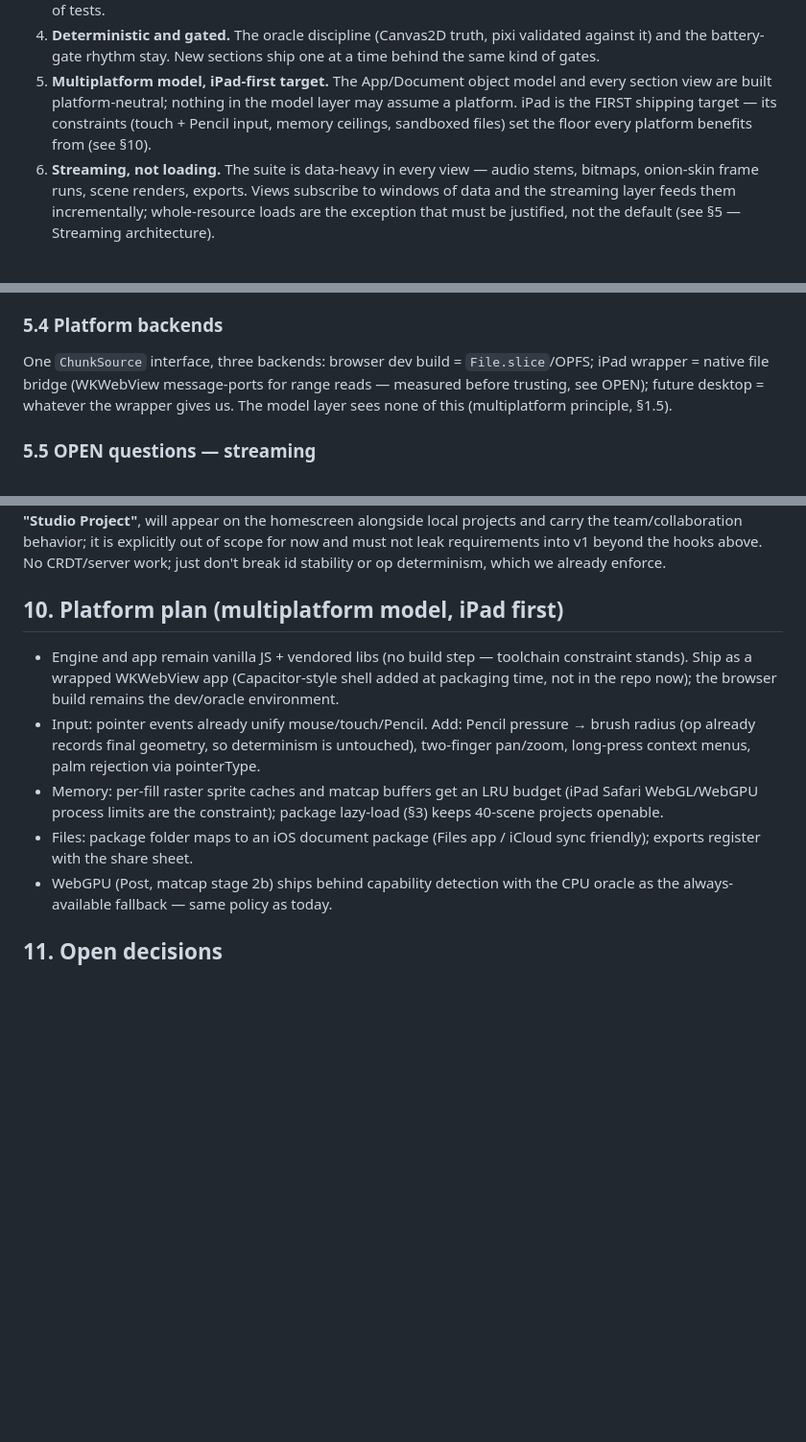
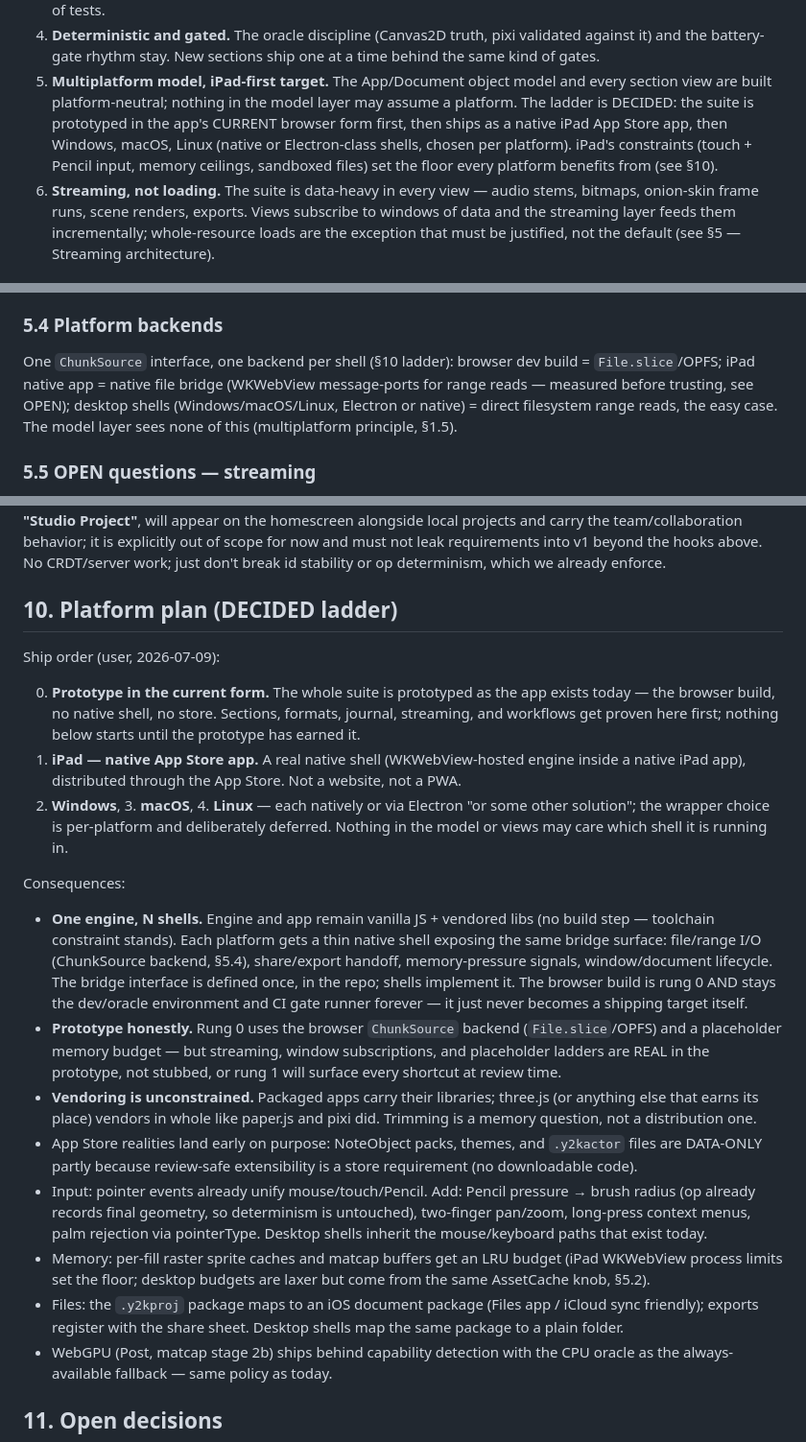
Before and after one commit to HysteriaLove/VectorBrush2, a Markdown page: docs/Architecture.md, 3 parts joined by grey strips. Shown at 96% size. GitHub-like rendering; blank space fills up the shorter version.

Commit message:
﻿Architecture.md: platform ladder decided; prototype-first rung 0
Section 10 rewritten as the decided ship order: (0) prototype the
whole suite in the app's current browser form - sections, formats,
journal, and streaming proven here before any shell exists; (1) native
iPad App Store app (WKWebView-hosted engine in a native shell, not a
website/PWA); then (2) Windows, (3) macOS, (4) Linux via native or
Electron-class shells chosen per platform. One engine, N shells, one
bridge surface (file/range I/O, share handoff, memory pressure,
lifecycle) defined in-repo. Packaged apps make vendoring unconstrained
- three.js can vendor whole (open question trimmed accordingly);
data-only packs/themes noted as App Store review-safe extensibility.
Streaming backends updated to one-per-shell; rung 0 must implement
streaming for real, not stubbed.

Co-Authored-By: Claude Fable 5 <noreply@anthropic.com>

```diff
--- a/docs/Architecture.md
+++ b/docs/Architecture.md
@@ -54,9 +54,12 @@ here and cited per section.
    sections ship one at a time behind the same kind of gates.
 5. **Multiplatform model, iPad-first target.** The App/Document object
    model and every section view are built platform-neutral; nothing in
-   the model layer may assume a platform. iPad is the FIRST shipping
-   target — its constraints (touch + Pencil input, memory ceilings,
-   sandboxed files) set the floor every platform benefits from (see §10).
+   the model layer may assume a platform. The ladder is DECIDED: the
+   suite is prototyped in the app's CURRENT browser form first, then
+   ships as a native iPad App Store app, then Windows, macOS, Linux
+   (native or Electron-class shells, chosen per platform). iPad's
+   constraints (touch + Pencil input, memory ceilings, sandboxed files)
+   set the floor every platform benefits from (see §10).
 6. **Streaming, not loading.** The suite is data-heavy in every view —
    audio stems, bitmaps, onion-skin frame runs, scene renders, exports.
    Views subscribe to windows of data and the streaming layer feeds them
@@ -288,11 +291,12 @@ Proxy store   — persisted derived data: waveform peak tiles, thumbnails,
 
 ### 5.4 Platform backends
 
-One `ChunkSource` interface, three backends: browser dev build =
-`File.slice`/OPFS; iPad wrapper = native file bridge (WKWebView
-message-ports for range reads — measured before trusting, see OPEN);
-future desktop = whatever the wrapper gives us. The model layer sees
-none of this (multiplatform principle, §1.5).
+One `ChunkSource` interface, one backend per shell (§10 ladder): browser
+dev build = `File.slice`/OPFS; iPad native app = native file bridge
+(WKWebView message-ports for range reads — measured before trusting,
+see OPEN); desktop shells (Windows/macOS/Linux, Electron or native) =
+direct filesystem range reads, the easy case. The model layer sees none
+of this (multiplatform principle, §1.5).
 
 ### 5.5 OPEN questions — streaming
 
@@ -521,21 +525,55 @@ of scope for now and must not leak requirements into v1 beyond the hooks
 above. No CRDT/server work; just don't break id stability or op
 determinism, which we already enforce.
 
-## 10. Platform plan (multiplatform model, iPad first)
+## 10. Platform plan (DECIDED ladder)
 
-- Engine and app remain vanilla JS + vendored libs (no build step —
-  toolchain constraint stands). Ship as a wrapped WKWebView app
-  (Capacitor-style shell added at packaging time, not in the repo now);
-  the browser build remains the dev/oracle environment.
+Ship order (user, 2026-07-09):
+
+0. **Prototype in the current form.** The whole suite is prototyped as
+   the app exists today — the browser build, no native shell, no store.
+   Sections, formats, journal, streaming, and workflows get proven here
+   first; nothing below starts until the prototype has earned it.
+1. **iPad — native App Store app.** A real native shell (WKWebView-hosted
+   engine inside a native iPad app), distributed through the App Store.
+   Not a website, not a PWA.
+2. **Windows**, 3. **macOS**, 4. **Linux** — each natively or via
+   Electron "or some other solution"; the wrapper choice is per-platform
+   and deliberately deferred. Nothing in the model or views may care
+   which shell it is running in.
+
+Consequences:
+
+- **One engine, N shells.** Engine and app remain vanilla JS + vendored
+  libs (no build step — toolchain constraint stands). Each platform gets
+  a thin native shell exposing the same bridge surface: file/range I/O
+  (ChunkSource backend, §5.4), share/export handoff, memory-pressure
+  signals, window/document lifecycle. The bridge interface is defined
+  once, in the repo; shells implement it. The browser build is rung 0
+  AND stays the dev/oracle environment and CI gate runner forever — it
+  just never becomes a shipping target itself.
+- **Prototype honestly.** Rung 0 uses the browser `ChunkSource` backend
+  (`File.slice`/OPFS) and a placeholder memory budget — but streaming,
+  window subscriptions, and placeholder ladders are REAL in the
+  prototype, not stubbed, or rung 1 will surface every shortcut at
+  review time.
+- **Vendoring is unconstrained.** Packaged apps carry their libraries;
+  three.js (or anything else that earns its place) vendors in whole like
+  paper.js and pixi did. Trimming is a memory question, not a
+  distribution one.
+- App Store realities land early on purpose: NoteObject packs, themes,
+  and `.y2kactor` files are DATA-ONLY partly because review-safe
+  extensibility is a store requirement (no downloadable code).
 - Input: pointer events already unify mouse/touch/Pencil. Add: Pencil
   pressure → brush radius (op already records final geometry, so
   determinism is untouched), two-finger pan/zoom, long-press context
-  menus, palm rejection via pointerType.
+  menus, palm rejection via pointerType. Desktop shells inherit the
+  mouse/keyboard paths that exist today.
 - Memory: per-fill raster sprite caches and matcap buffers get an LRU
-  budget (iPad Safari WebGL/WebGPU process limits are the constraint);
-  package lazy-load (§3) keeps 40-scene projects openable.
-- Files: package folder maps to an iOS document package (Files app /
-  iCloud sync friendly); exports register with the share sheet.
+  budget (iPad WKWebView process limits set the floor; desktop budgets
+  are laxer but come from the same AssetCache knob, §5.2).
+- Files: the `.y2kproj` package maps to an iOS document package (Files
+  app / iCloud sync friendly); exports register with the share sheet.
+  Desktop shells map the same package to a plain folder.
 - WebGPU (Post, matcap stage 2b) ships behind capability detection with
   the CPU oracle as the always-available fallback — same policy as today.
 
```
Also changed, not shown: other parts of docs/Architecture.md (+3 -2 lines).
